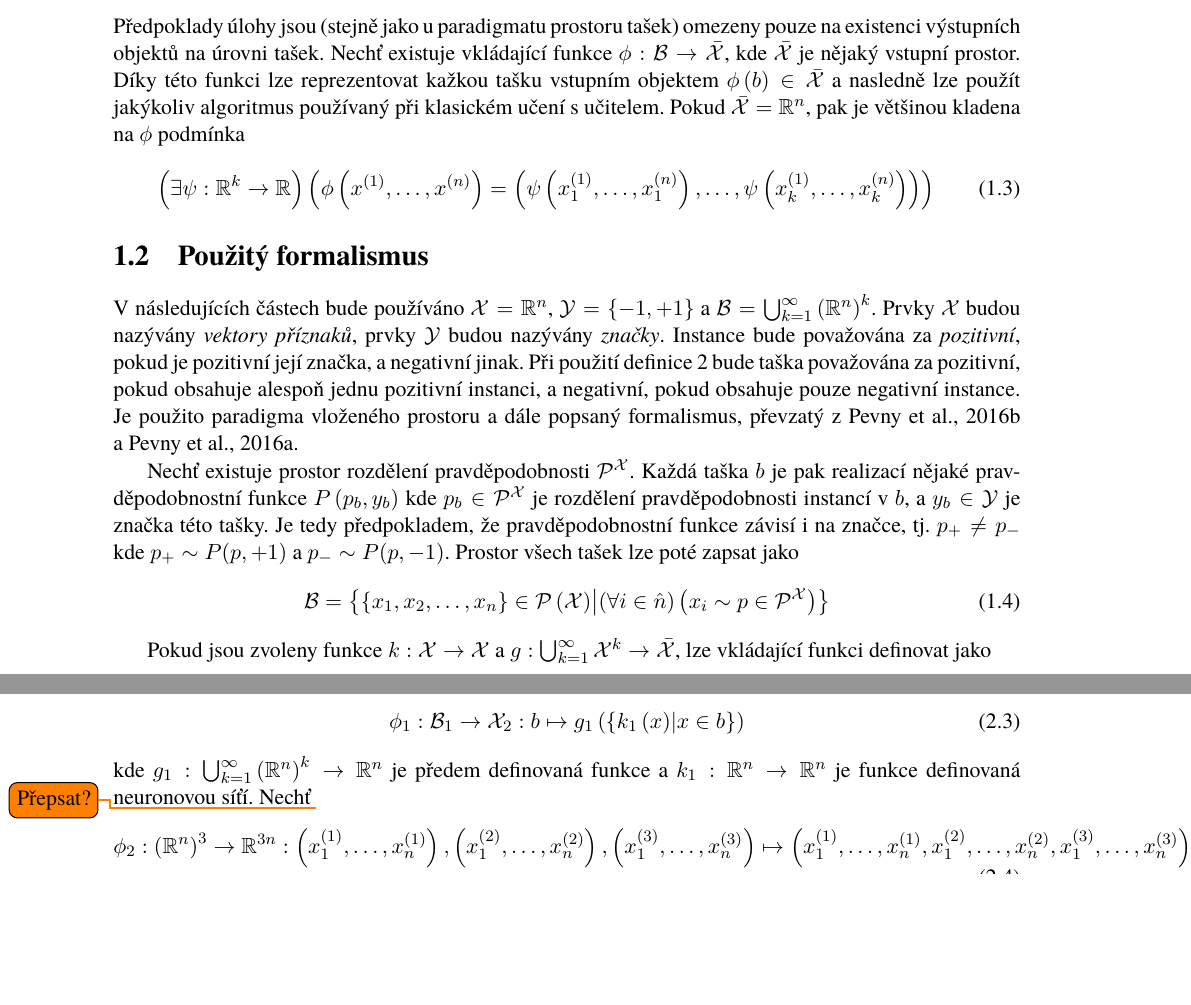
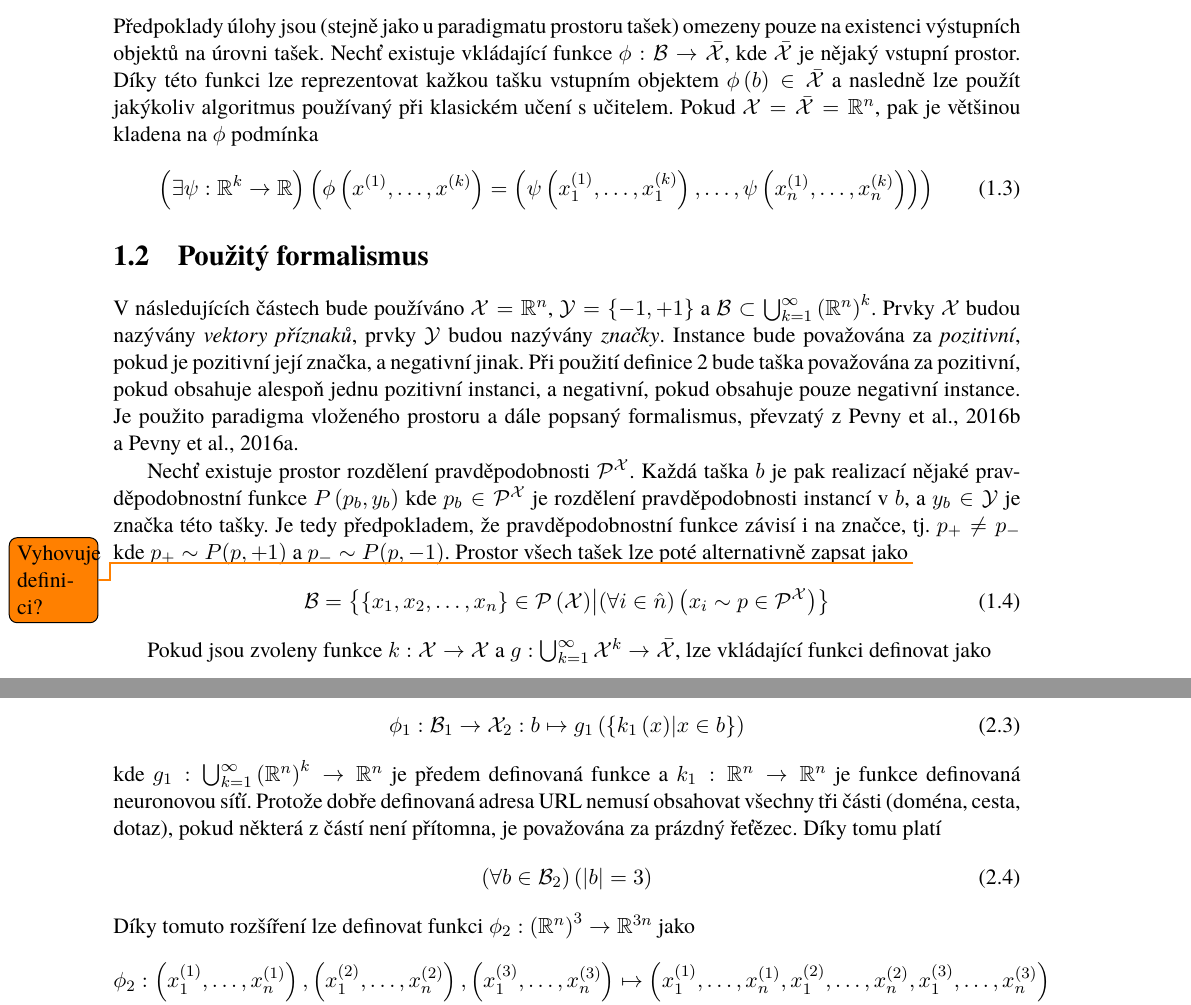
Before and after one commit to marekdedic/BP-text, a LaTeX book (BP.tex, which reads MIL.tex, model.tex): two parts of pages 6 and 8 of 9, joined at a grey line, cut so that both start at the same text, the shorter picture padded with empty space. Compiled offline with XeLaTeX.

```diff
--- a/MIL.tex
+++ b/MIL.tex
@@ -33,16 +33,16 @@
 kterou je možno použít jako metriku při klasifikaci například algoritmem k-nejbližsích sousedů.
 
 \subsection{Paradigma vloženého prostoru}
-Předpoklady úlohy jsou (stejně jako u paradigmatu prostoru tašek) omezeny pouze na existenci výstupních objektů na úrovni tašek. Nechť existuje vkládající funkce \( \phi : \BPspace B \to \bar{\BPspace X} \), kde \( \bar{\BPspace X} \) je nějaký vstupní prostor. Díky této funkci lze reprezentovat kažkou tašku vstupním objektem \( \phi \left( b \right) \in \bar{\BPspace X} \) a nasledně lze použít jakýkoliv algoritmus používaný při klasickém učení s učitelem. Pokud \( \bar{\BPspace X} = \BPfield R^n \), pak je většinou kladena na \( \phi \) podmínka
+Předpoklady úlohy jsou (stejně jako u paradigmatu prostoru tašek) omezeny pouze na existenci výstupních objektů na úrovni tašek. Nechť existuje vkládající funkce \( \phi : \BPspace B \to \bar{\BPspace X} \), kde \( \bar{\BPspace X} \) je nějaký vstupní prostor. Díky této funkci lze reprezentovat kažkou tašku vstupním objektem \( \phi \left( b \right) \in \bar{\BPspace X} \) a nasledně lze použít jakýkoliv algoritmus používaný při klasickém učení s učitelem. Pokud \( \BPspace X = \bar{\BPspace X} = \BPfield R^n \), pak je většinou kladena na \( \phi \) podmínka
 \begin{equation}
-	\left( \exists \psi : \BPfield R^k \to \BPfield R \right) \left( \phi \left( x^{(1)}, \dots, x^{(n)} \right) = \left( \psi \left( x_1^{(1)}, \dots, x_1^{(n)} \right), \dots, \psi \left( x_k^{(1)}, \dots, x_k^{(n)} \right) \right) \right)
+	\left( \exists \psi : \BPfield R^k \to \BPfield R \right) \left( \phi \left( x^{(1)}, \dots, x^{(k)} \right) = \left( \psi \left( x_1^{(1)}, \dots, x_1^{(k)} \right), \dots, \psi \left( x_n^{(1)}, \dots, x_n^{(k)} \right) \right) \right)
 \end{equation}
 
 \section{Použitý formalismus}\label{used_formalism}
-V následujících částech bude používáno \( \BPspace X = \BPfield R^n \), \( \BPspace Y = \left\{ -1, +1 \right\} \) a \( \BPspace B = \bigcup_{k = 1}^{\infty} \left( \BPfield R^n \right) ^k \). Prvky \( \BPspace X \) budou nazývány \textit{vektory příznaků}, prvky \( \BPspace Y \) budou nazývány \textit{značky}. Instance bude považována za \textit{pozitivní}, pokud je pozitivní její značka, a negativní jinak. Při použití definice \ref{baglabel} bude taška považována za pozitivní, pokud obsahuje alespoň jednu pozitivní instanci, a negativní, pokud obsahuje pouze negativní instance. Je použito paradigma vloženého prostoru a dále popsaný formalismus, převzatý z \cite{pevny_using_2016} a \cite{pevny_discriminative_2016}.
+V následujících částech bude používáno \( \BPspace X = \BPfield R^n \), \( \BPspace Y = \left\{ -1, +1 \right\} \) a \( \BPspace B \subset \bigcup_{k = 1}^{\infty} \left( \BPfield R^n \right) ^k \). Prvky \( \BPspace X \) budou nazývány \textit{vektory příznaků}, prvky \( \BPspace Y \) budou nazývány \textit{značky}. Instance bude považována za \textit{pozitivní}, pokud je pozitivní její značka, a negativní jinak. Při použití definice \ref{baglabel} bude taška považována za pozitivní, pokud obsahuje alespoň jednu pozitivní instanci, a negativní, pokud obsahuje pouze negativní instance. Je použito paradigma vloženého prostoru a dále popsaný formalismus, převzatý z \cite{pevny_using_2016} a \cite{pevny_discriminative_2016}.
 
-Nechť existuje prostor rozdělení pravděpodobnosti \( \BPspace P^{\BPspace X} \). Každá taška \( b \) je pak realizací nějaké pravděpodobnostní funkce \( P \left( p_b, y_b \right) \) kde \( p_b \in \BPspace P^{\BPspace X} \) je rozdělení pravděpodobnosti instancí v \( b \), a \( y_b \in \BPspace Y \) je značka této tašky. Je tedy předpokladem, že pravděpodobnostní funkce závisí i na značce, tj. \( p_+ \neq p_- \) kde \( p_+ \sim P(p, +1) \) a \( p_- \sim P(p, -1) \). Prostor všech tašek lze poté zapsat jako
-\begin{equation}
+Nechť existuje prostor rozdělení pravděpodobnosti \( \BPspace P^{\BPspace X} \). Každá taška \( b \) je pak realizací nějaké pravděpodobnostní funkce \( P \left( p_b, y_b \right) \) kde \( p_b \in \BPspace P^{\BPspace X} \) je rozdělení pravděpodobnosti instancí v \( b \), a \( y_b \in \BPspace Y \) je značka této tašky. Je tedy předpokladem, že pravděpodobnostní funkce závisí i na značce, tj. \( p_+ \neq p_- \) kde \( p_+ \sim P(p, +1) \) a \( p_- \sim P(p, -1) \). Prostor všech tašek lze poté alternativně zapsat jako
+\todo{Vyhovuje definici?}\begin{equation}
 	\BPspace B = \left\{ \left\{ x_1, x_2, \dots, x_n \right\} \in \BPspace P \left( \BPspace X \right) \middle| \left( \forall i \in \hat n \right) \left( x_i \sim p \in \BPspace P^{\BPspace X} \right) \right\}
 \end{equation}
 
--- a/model.tex
+++ b/model.tex
@@ -30,8 +30,11 @@
 \begin{equation}
 	\phi_1 : \BPspace B_1 \to \BPspace X_2 : b \mapsto g_1 \left( \left\{ k_1 \left( x \right) \middle| x \in b \right\} \right)
 \end{equation}
-kde \( g_1 : \bigcup_{k = 1}^{\infty} \left( \BPfield R^n \right)^k \to \BPfield R^n \) je předem definovaná funkce a \( k_1 : \BPfield R^n \to \BPfield R^n \) je funkce definovaná neuronovou síťí. Nechť
-\todo{Přepsat?}\begin{equation}
-	\phi_2 : \left( \BPfield R^n \right)^3 \to \BPfield R^{3n} : \left( x_1^{(1)}, \dots, x_n^{(1)} \right), \left( x_1^{(2)}, \dots, x_n^{(2)} \right), \left( x_1^{(3)}, \dots, x_n^{(3)} \right) \mapsto \left( x_1^{(1)}, \dots, x_n^{(1)}, x_1^{(2)}, \dots, x_n^{(2)}, x_1^{(3)}, \dots, x_n^{(3)} \right)
+kde \( g_1 : \bigcup_{k = 1}^{\infty} \left( \BPfield R^n \right)^k \to \BPfield R^n \) je předem definovaná funkce a \( k_1 : \BPfield R^n \to \BPfield R^n \) je funkce definovaná neuronovou síťí. Protože dobře definovaná adresa URL nemusí obsahovat všechny tři části (doména, cesta, dotaz), pokud některá z částí není přítomna, je považována za prázdný řeťězec. Díky tomu platí
+\begin{equation}
+	\left( \forall b \in \BPspace B_2 \right) \left( \left| b \right| = 3 \right)
 \end{equation}
-Tedy \( \phi_2 \) je pouze konkatenací. Klasifikační funkce \( f : \BPspace X_3 \to \BPspace Y \) je definovaná neuronovou síťí, která je trénovaná společně se sítí definující funkci \( k_1 \).
+Díky tomuto rozšíření lze definovat funkci \( \phi_2 : \left( \BPfield R^n \right)^3 \to \BPfield R^{3n} \) jako
+\begin{equation}
+	\phi_2 : \left( x_1^{(1)}, \dots, x_n^{(1)} \right), \left( x_1^{(2)}, \dots, x_n^{(2)} \right), \left( x_1^{(3)}, \dots, x_n^{(3)} \right) \mapsto \left( x_1^{(1)}, \dots, x_n^{(1)}, x_1^{(2)}, \dots, x_n^{(2)}, x_1^{(3)}, \dots, x_n^{(3)} \right)
+\end{equation}
```
Also changed, not shown: model.tex (7 more changed lines).
